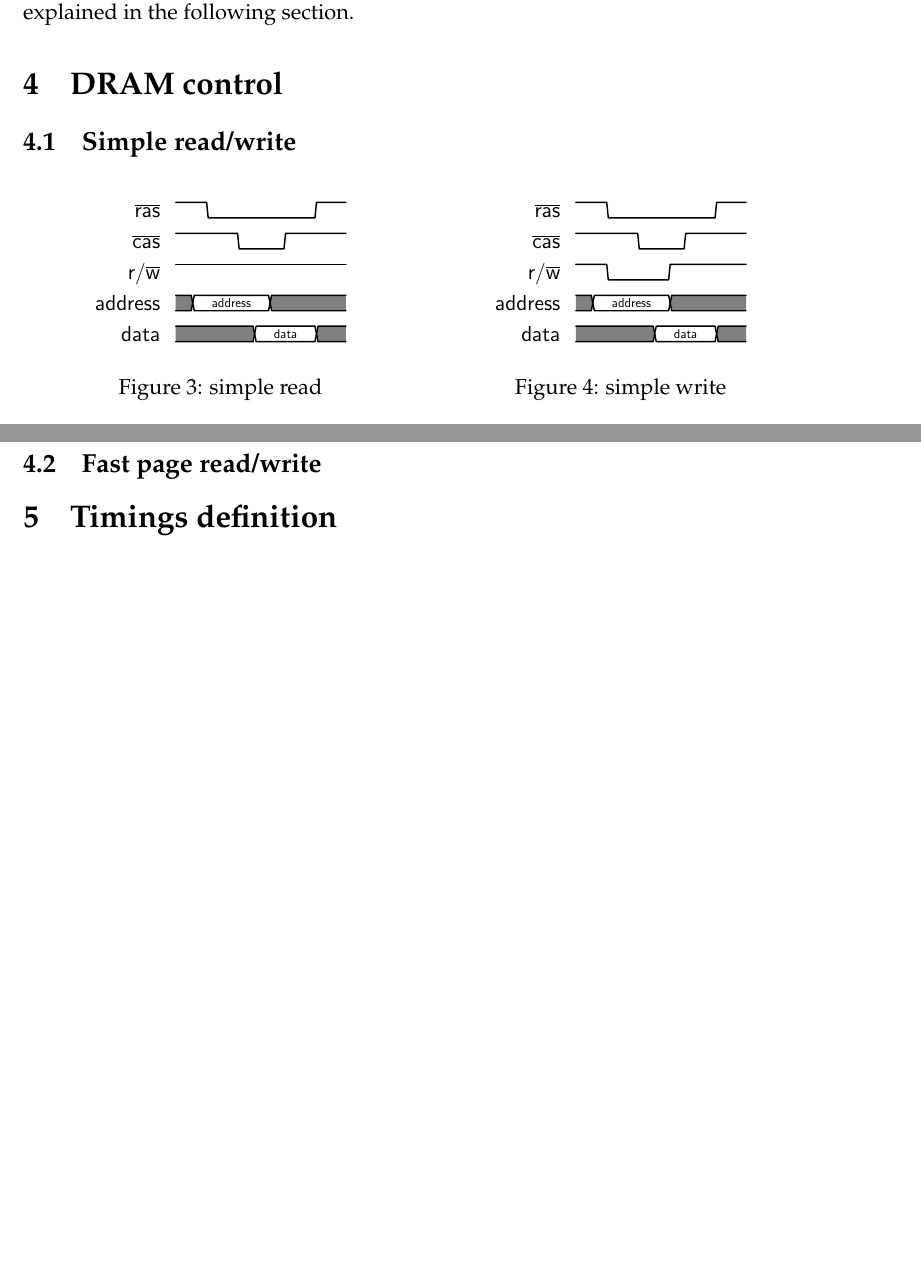
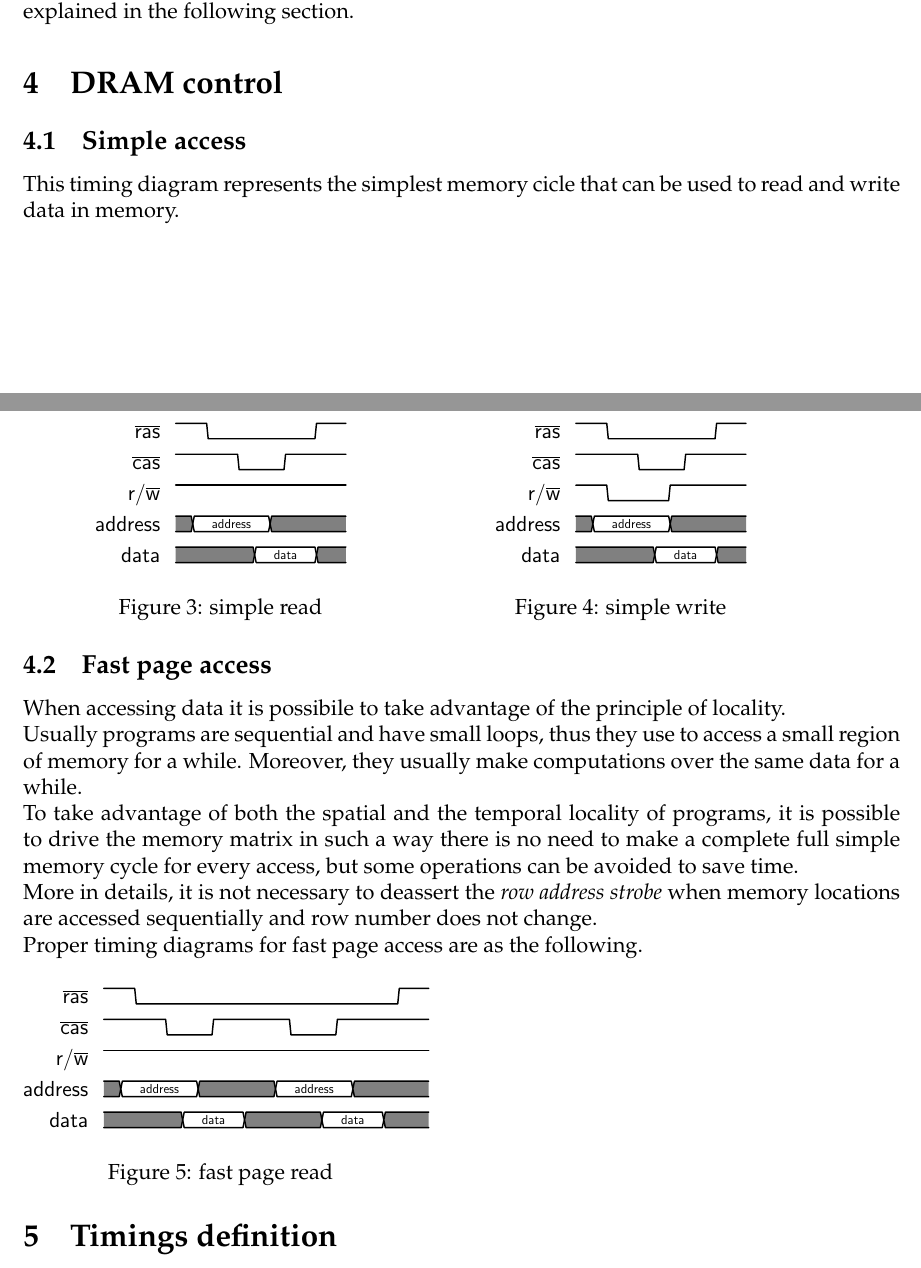
Before and after one commit to francescobarbarulo/CA19.32, a LaTeX document (doc/main.tex): two parts of pages 5 and 6 of 6 before the commit and two parts of pages 5 and 6 of 7 after it, joined at a grey line, cut so that both start at the same text, the shorter picture padded with empty space. Compiled offline with pdfLaTeX.

Commit message:
Fast page read timing diagram

```diff
--- a/doc/main.tex
+++ b/doc/main.tex
@@ -312,7 +312,8 @@ Different timings can be used, as explained in the following section.
 
 \section{DRAM control}
 
-\subsection{Simple read/write}
+\subsection{Simple access}
+This timing diagram represents the simplest memory cicle that can be used to read and write data in memory.
 
 \begin{minipage}{.45\textwidth}
 \begin{figure}[H]
@@ -340,10 +341,34 @@ Different timings can be used, as explained in the following section.
 \caption{simple write}
 \end{figure}
 \end{minipage}
-% timing diagram
 
-\subsection{Fast page read/write}
-% timing diagram
+\subsection{Fast page access}
+When accessing data it is possibile to take advantage of the principle of locality.
+
+Usually programs are sequential and have small loops, thus they use to access a small region of memory for a while. Moreover, they usually make computations over the same data for a while.
+
+To take advantage of both the spatial and the temporal locality of programs, it is possible to drive the memory matrix in such a way there is no need to make a complete full simple memory cycle for every access, but some operations can be avoided to save time.
+
+More in details, it is not necessary to deassert the \emph{row address strobe} when memory locations are accessed sequentially and row number does not change.
+
+Proper timing diagrams for fast page access are as the following.
+
+% it should be right, but please don't trust and re-check better
+\begin{minipage}{.45\textwidth}
+\begin{figure}[H]
+\centering
+\begin{tikztimingtable}
+{\textoverline{ras}}  & H H L L L      L L L L L L    L L L L L 3L 2H \\
+{\textoverline{cas}}  & H H H H L      L L H H H H    H L L L H 5H\\
+{r/\textoverline{w}}  & H H H H H      4H 2H          5H 5H\\
+{address}             & U 5D{address}  5U             5D{address}    5U \\
+{data}                & U 4U           4D{data} 2U    U U U 4D{data} 3U\\
+\end{tikztimingtable}
+\caption{fast page read}
+\end{figure}
+\end{minipage}
+% TODO -- missing fast page write cycle
+
 
 \section{Timings definition}
 % t_CL  CAS latency
```
